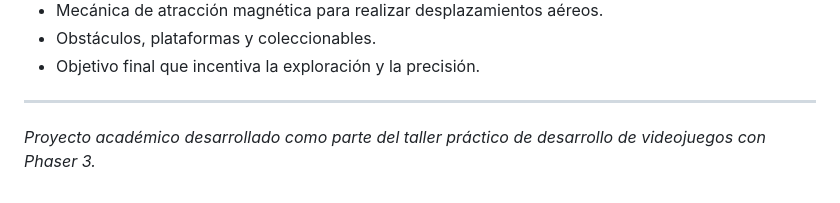
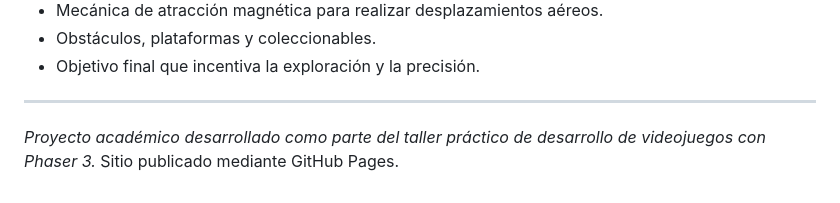
Before and after one commit to 2026B-sof-jueg-gr1/ParraSarasti-JhordyOliver-jueg-gr3, a Markdown page: README.md, the part around the change. GitHub-like rendering.

```diff
--- a/README.md
+++ b/README.md
@@ -55,3 +55,4 @@ El proyecto busca experimentar con una mecánica de desplazamiento basada en un
 ---
 
 *Proyecto académico desarrollado como parte del taller práctico de desarrollo de videojuegos con Phaser 3.*
+Sitio publicado mediante GitHub Pages.
```
